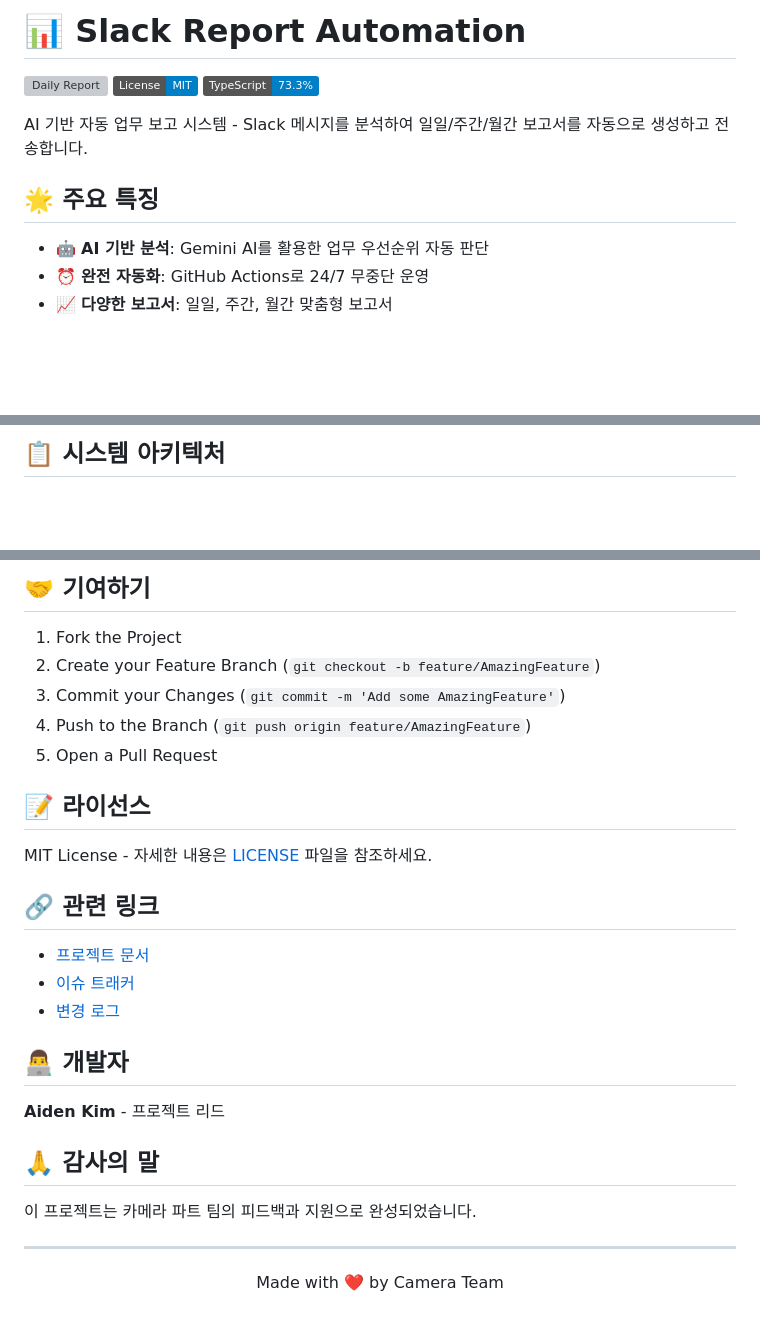
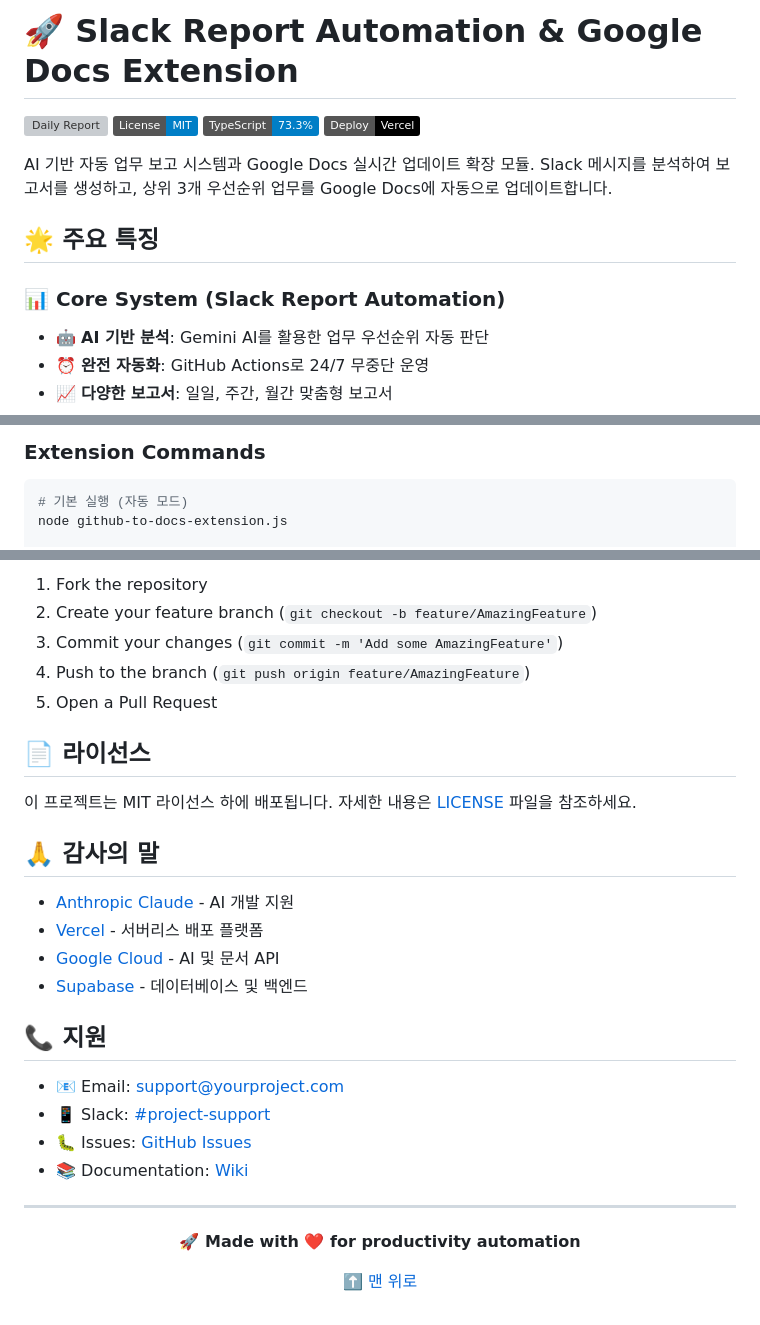
Before and after one commit to garimto81/slack-report-automation, a Markdown page: README.md, 3 parts joined by grey strips. GitHub-like rendering; badges without logos; blank space fills up the shorter version; grey boxes are pictures that could not be loaded.

````diff
--- a/README.md
+++ b/README.md
@@ -1,13 +1,15 @@
-# 📊 Slack Report Automation
+# 🚀 Slack Report Automation & Google Docs Extension
 
 [![Daily Report](https://github.com/garimto81/slack-report-automation/actions/workflows/daily-report.yml/badge.svg)](https://github.com/garimto81/slack-report-automation/actions/workflows/daily-report.yml)
 [![MIT License](https://img.shields.io/badge/License-MIT-blue.svg)](LICENSE)
 [![TypeScript](https://img.shields.io/badge/TypeScript-73.3%25-blue)](https://www.typescriptlang.org/)
+[![Vercel](https://img.shields.io/badge/Deploy-Vercel-black)](https://vercel.com)
 
-AI 기반 자동 업무 보고 시스템 - Slack 메시지를 분석하여 일일/주간/월간 보고서를 자동으로 생성하고 전송합니다.
+AI 기반 자동 업무 보고 시스템과 Google Docs 실시간 업데이트 확장 모듈. Slack 메시지를 분석하여 보고서를 생성하고, 상위 3개 우선순위 업무를 Google Docs에 자동으로 업데이트합니다.
 
 ## 🌟 주요 특징
 
+### 📊 Core System (Slack Report Automation)
 - 🤖 **AI 기반 분석**: Gemini AI를 활용한 업무 우선순위 자동 판단
 - ⏰ **완전 자동화**: GitHub Actions로 24/7 무중단 운영
 - 📈 **다양한 보고서**: 일일, 주간, 월간 맞춤형 보고서
@@ -68,4 +127,7 @@ npm run start -- --monthly
 ```
 
-## 📋 시스템 아키텍처
+### Extension Commands
+```bash
+# 기본 실행 (자동 모드)
+node github-to-docs-extension.js
 
@@ -165,32 +220,34 @@ Actions 탭에서 워크플로우를 활성화하면 자동으로 실행됩니
 
-## 🤝 기여하기
-
-1. Fork the Project
-2. Create your Feature Branch (`git checkout -b feature/AmazingFeature`)
-3. Commit your Changes (`git commit -m 'Add some AmazingFeature'`)
-4. Push to the Branch (`git push origin feature/AmazingFeature`)
+1. Fork the repository
+2. Create your feature branch (`git checkout -b feature/AmazingFeature`)
+3. Commit your changes (`git commit -m 'Add some AmazingFeature'`)
+4. Push to the branch (`git push origin feature/AmazingFeature`)
 5. Open a Pull Request
 
-## 📝 라이선스
+## 📄 라이선스
 
-MIT License - 자세한 내용은 [LICENSE](LICENSE) 파일을 참조하세요.
-
-## 🔗 관련 링크
-
-- [프로젝트 문서](https://garimto81.github.io/slack-report-automation/)
-- [이슈 트래커](https://github.com/garimto81/slack-report-automation/issues)
-- [변경 로그](CHANGELOG.md)
-
-## 👨‍💻 개발자
-
-**Aiden Kim** - 프로젝트 리드
+이 프로젝트는 MIT 라이선스 하에 배포됩니다. 자세한 내용은 [LICENSE](LICENSE) 파일을 참조하세요.
 
 ## 🙏 감사의 말
 
-이 프로젝트는 카메라 파트 팀의 피드백과 지원으로 완성되었습니다.
+- [Anthropic Claude](https://www.anthropic.com) - AI 개발 지원
+- [Vercel](https://vercel.com) - 서버리스 배포 플랫폼
+- [Google Cloud](https://cloud.google.com) - AI 및 문서 API
+- [Supabase](https://supabase.com) - 데이터베이스 및 백엔드
+
+## 📞 지원
+
+- 📧 Email: [support@yourproject.com](mailto:support@yourproject.com)
+- 📱 Slack: [#project-support](https://yourworkspace.slack.com)
+- 🐛 Issues: [GitHub Issues](https://github.com/garimto81/slack-report-automation/issues)
+- 📚 Documentation: [Wiki](https://github.com/garimto81/slack-report-automation/wiki)
 
 ---
 
-<p align="center">
-  Made with ❤️ by Camera Team
-</p>
+<div align="center">
+
+**🚀 Made with ❤️ for productivity automation**
+
+[⬆️ 맨 위로](#-slack-report-automation--google-docs-extension)
+
+</div>
````
Also changed, not shown: other parts of README.md (+155 -105 lines).
